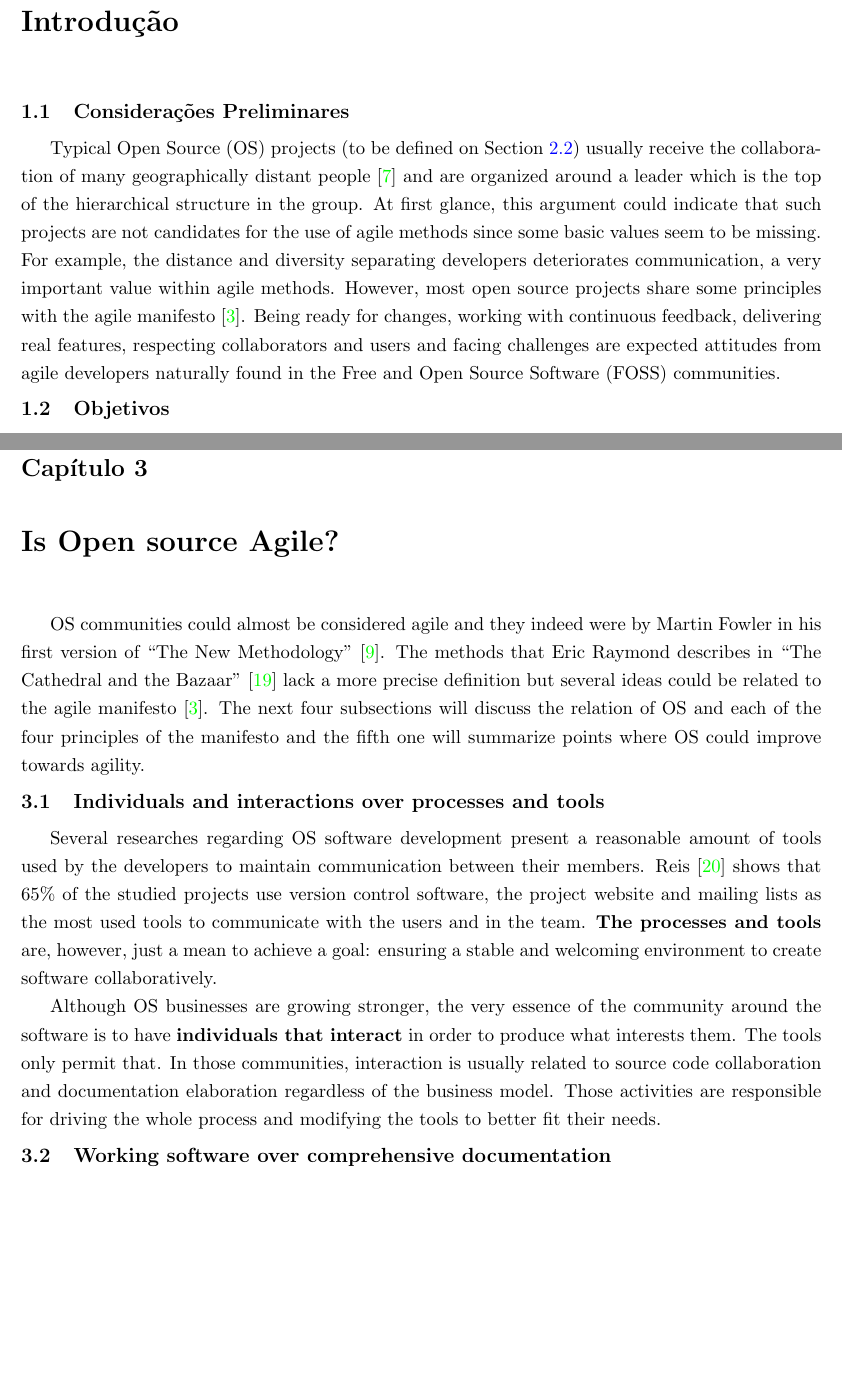
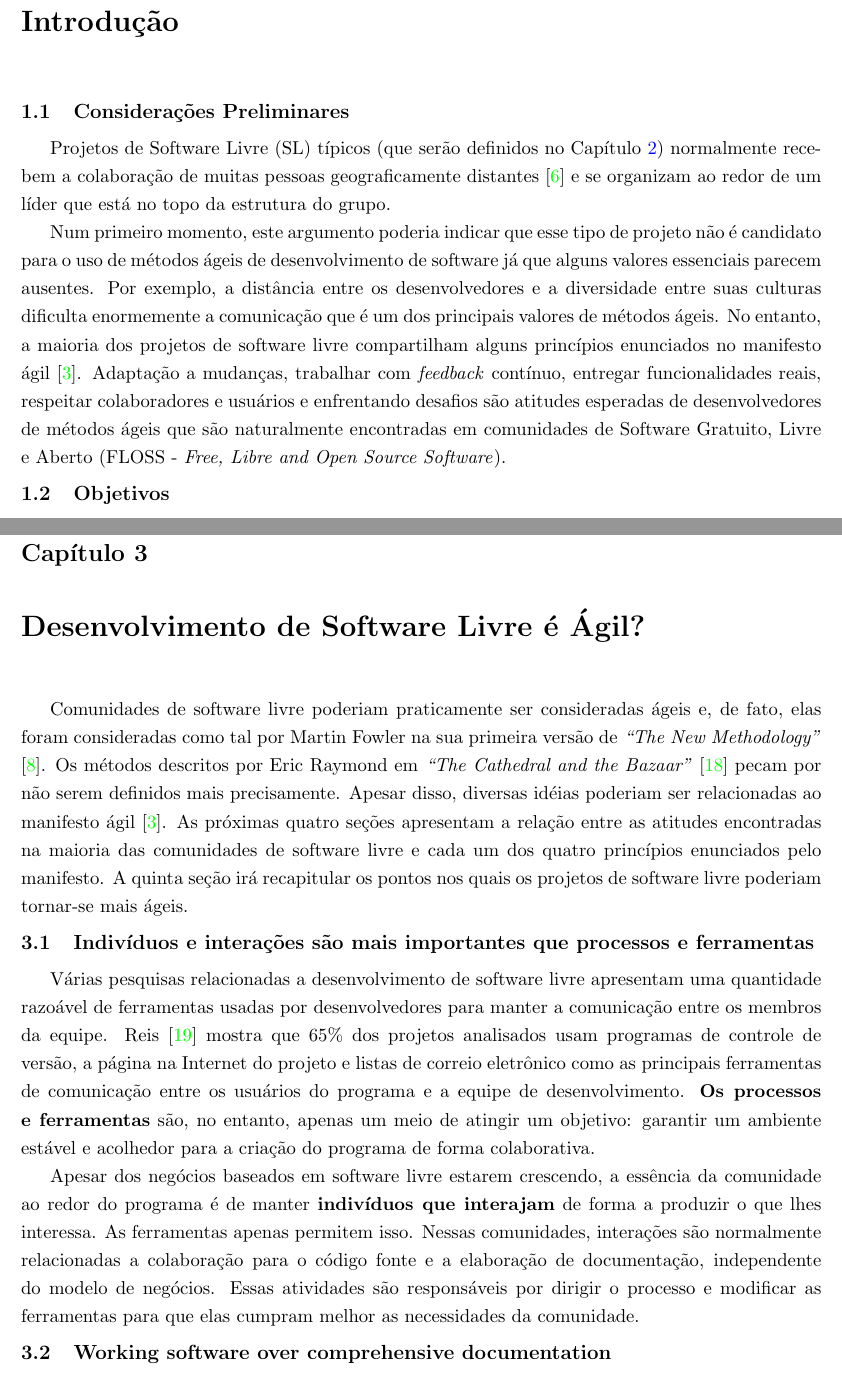
Before and after one commit to hugocorbucci/qualificacao-mestrado, a LaTeX book (texto/qualificacao.tex, which reads texto/cap-introducao.tex, texto/cap-open-to-agile.tex): two parts of pages 19 and 23 of 38 before the commit and two parts of pages 17 and 21 of 36 after it, joined at a grey line, cut so that both start at the same text, the shorter picture padded with empty space. Compiled offline with pdfLaTeX; the source files are stored in an older character set and shown here as Unicode.

Commit message:
Começando a traduzir e mudando tudo para UTF-8. Hugo

```diff
--- a/texto/cap-introducao.tex
+++ b/texto/cap-introducao.tex
@@ -6,21 +6,22 @@
 \section{Considerações Preliminares}
 \label{sec:consideracoes_preliminares}
 
-Typical Open Source (OS) projects (to be defined on Section
-\ref{sec:os-def}) usually receive the collaboration of many
-geographically distant people \cite{Dempsey1999} and are organized
-around a leader which is the top of the hierarchical structure in the
-group. At first glance, this argument could indicate that such
-projects are not candidates for the use of agile methods since some
-basic values seem to be missing. For example, the distance and
-diversity separating developers deteriorates communication, a very
-important value within agile methods. However, most open source
-projects share some principles with the agile manifesto
-\cite{AgileManifesto}. Being ready for changes, working with
-continuous feedback, delivering real features, respecting
-collaborators and users and facing challenges are expected attitudes
-from agile developers naturally found in the Free and Open Source
-Software (FOSS) communities.
+Projetos de Software Livre (SL) típicos (que serão definidos no
+Capítulo \ref{cap:definicoes}) normalmente recebem a colaboração de
+muitas pessoas geograficamente distantes \cite{Dempsey1999} e se
+organizam ao redor de um líder que está no topo da estrutura do grupo.
 
-%\index{genoma!projetos}
-% index permite acrescentar um item no indice remissivo
+Num primeiro momento, este argumento poderia indicar que esse tipo de
+projeto não é candidato para o uso de métodos ágeis de desenvolvimento
+de software já que alguns valores essenciais parecem ausentes. Por
+exemplo, a distância entre os desenvolvedores e a diversidade entre
+suas culturas dificulta enormemente a comunicação que é um dos
+principais valores de métodos ágeis. No entanto, a maioria dos projetos
+de software livre compartilham alguns princípios enunciados no
+manifesto ágil \cite{AgileManifesto}. Adaptação a mudanças, trabalhar
+com \emph{feedback} contínuo, %TODO Traduzir
+entregar funcionalidades reais, respeitar colaboradores e usuários e
+enfrentando desafios são atitudes esperadas de desenvolvedores de
+métodos ágeis que são naturalmente encontradas em comunidades de
+Software Gratuito, Livre e Aberto (FLOSS - \emph{Free, Libre and Open
+  Source Software}). %TODO Faz assim mesmo?
--- a/texto/cap-open-to-agile.tex
+++ b/texto/cap-open-to-agile.tex
@@ -1,36 +1,46 @@
 %% ------------------------------------------------------------------------- %%
-\chapter{Is Open source Agile?}
+\chapter{Desenvolvimento de Software Livre é Ágil?}
 \label{cap:foss}
 
-OS communities could almost be considered agile and they indeed were
-by Martin Fowler in his first version of ``The New Methodology''
-\cite{Fowler00orig}. The methods that Eric Raymond describes in ``The
-Cathedral and the Bazaar'' \cite{Raymond1999} lack a more precise
-definition but several ideas could be related to the agile manifesto
-\cite{AgileManifesto}. The next four subsections will discuss the
-relation of OS and each of the four principles of the manifesto and
-the fifth one will summarize points where OS could improve towards
-agility.
+Comunidades de software livre poderiam praticamente ser consideradas
+ágeis e, de fato, elas foram consideradas como tal por Martin Fowler
+na sua primeira versão de \emph{``The New Methodology''}
+\cite{Fowler00orig}. Os métodos descritos por Eric Raymond em
+\emph{``The Cathedral and the Bazaar''} \cite{Raymond1999} pecam por
+não serem definidos mais precisamente. Apesar disso, diversas idéias
+poderiam ser relacionadas ao manifesto ágil \cite{AgileManifesto}. As
+próximas quatro seções apresentam a relação entre as atitudes
+encontradas na maioria das comunidades de software livre e cada um dos
+quatro princípios enunciados pelo manifesto. A quinta seção irá
+recapitular os pontos nos quais os projetos de software livre poderiam
+tornar-se mais ágeis.
 
-\section{Individuals and interactions over processes and tools}
+\section{Indivíduos e interações são mais importantes que processos e
+  ferramentas}
 \label{sec:first-princ}
 
-Several researches regarding OS software development present a
-reasonable amount of tools used by the developers to maintain
-communication between their members. Reis \cite{Reis2003} shows that
-65\% of the studied projects use version control software, the project
-website and mailing lists as the most used tools to communicate with
-the users and in the team. \textbf{The processes and tools} are,
-however, just a mean to achieve a goal: ensuring a stable and
-welcoming environment to create software collaboratively.
+Várias pesquisas relacionadas a desenvolvimento de software livre
+apresentam uma quantidade razoável de ferramentas usadas por
+desenvolvedores para manter a comunicação entre os membros da
+equipe. Reis \cite{Reis2003} mostra que 65\% dos projetos analisados
+usam programas de controle de versão, a página na Internet do projeto
+e listas de correio eletrônico como as principais ferramentas de
+comunicação entre os usuários do programa e a equipe de
+desenvolvimento. \textbf{Os processos e ferramentas} são, no entanto,
+apenas um meio de atingir um objetivo: garantir um ambiente estável e
+acolhedor para a criação do programa de forma colaborativa.
 
-Although OS businesses are growing stronger, the very essence of the
-community around the software is to have \textbf{individuals that
-  interact} in order to produce what interests them. The tools only
-permit that. In those communities, interaction is usually related to
-source code collaboration and documentation elaboration regardless of
-the business model. Those activities are responsible for driving the
-whole process and modifying the tools to better fit their needs.
+Apesar dos negócios baseados em software livre estarem crescendo, a
+essência da comunidade ao redor do programa é de manter
+\textbf{indivíduos que interajam} de forma a produzir o que lhes
+interessa. As ferramentas apenas permitem isso. Nessas comunidades,
+interações são normalmente relacionadas a colaboração para o código
+fonte e a elaboração de documentação, independente do modelo de
+negócios. Essas atividades são responsáveis por dirigir o processo e
+modificar as ferramentas para que elas cumpram melhor as necessidades
+da comunidade.
+
+%FIXME Continuar a traduzir
 
 \section{Working software over comprehensive documentation}
 \label{sec:second-princ}
--- a/texto/qualificacao.tex
+++ b/texto/qualificacao.tex
@@ -12,7 +9,7 @@
 % ---------------------------------------------------------------------------- %
 % Pacotes
 \usepackage[brazil]{babel}
-\usepackage[latin1]{inputenc}
+\usepackage[utf8]{inputenc}
 \usepackage[pdftex]{graphicx}           % usamos arquivos pdf/png como figuras
 \usepackage{color}
 \usepackage{pifont}
```
Also changed, not shown: texto/ape-pesquisas.tex (line endings or trailing spaces), texto/cap-conclusoes.tex (line endings or trailing spaces), texto/cap-definicoes.tex (line endings or trailing spaces), texto/cap-introducao.tex (41 more changed lines), texto/qualificacao.tex (29 more changed lines).
